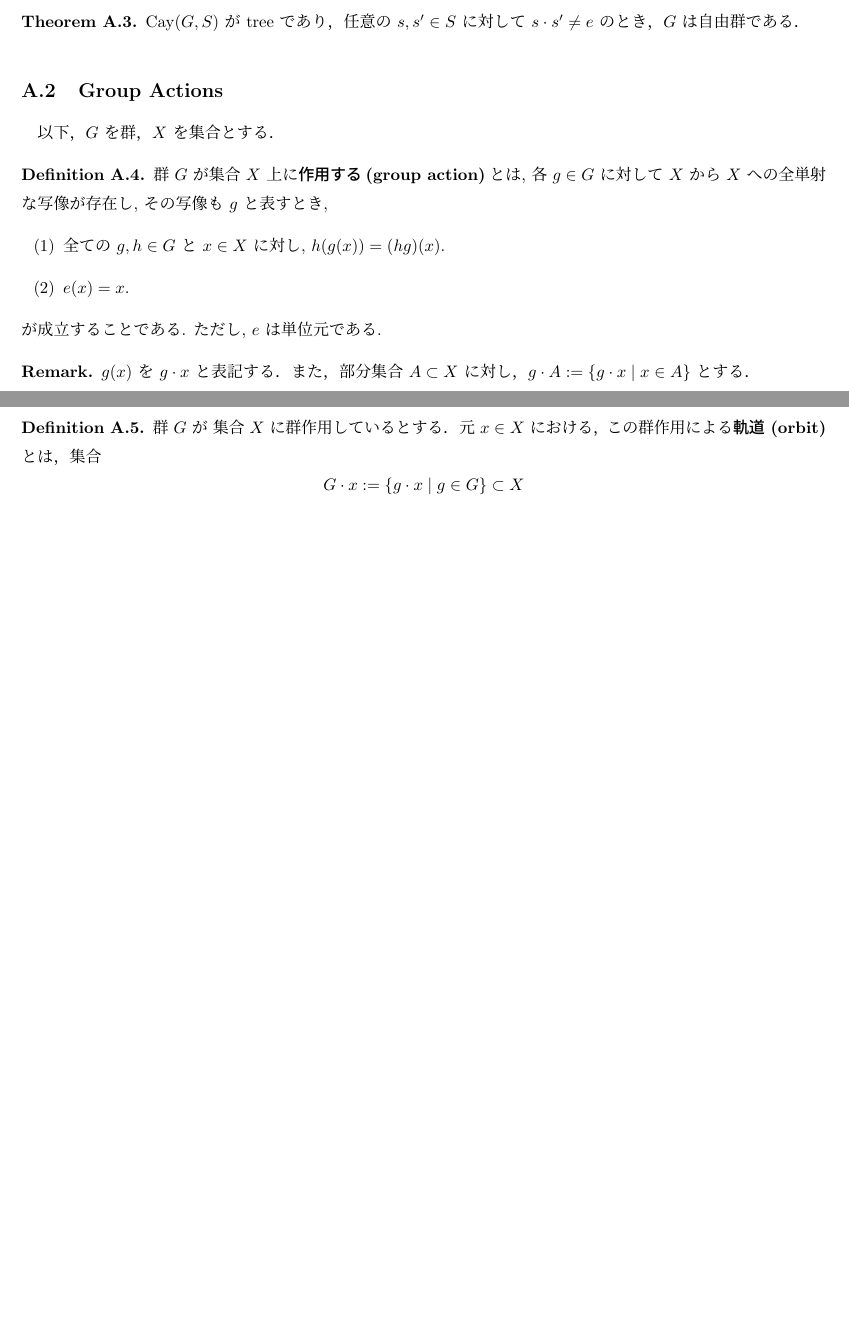
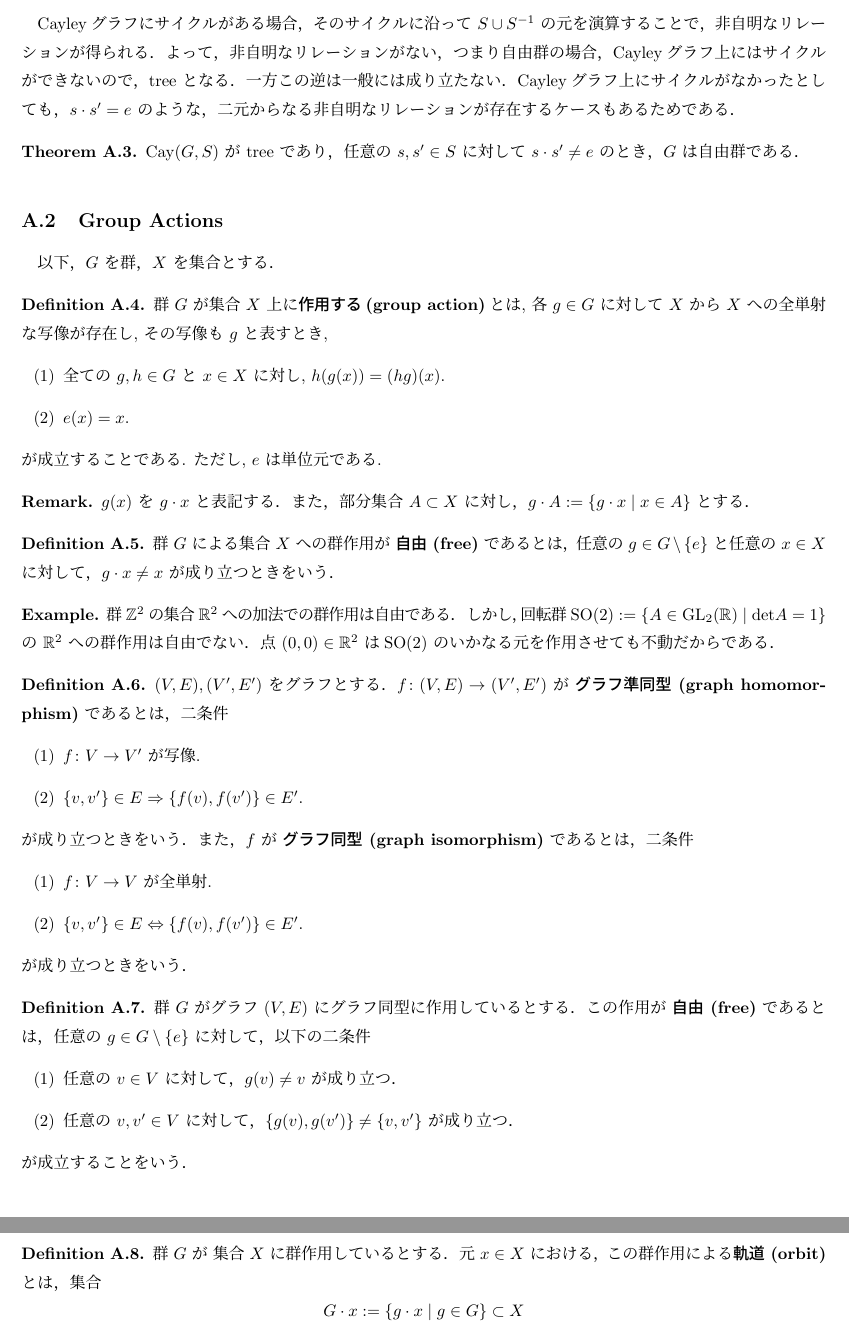
Before and after one commit to sugiyama-kazuki-19/soturon, a LaTeX document (main/soturon.tex): two parts of pages 17 and 18 of 19 before the commit and two parts of pages 18 and 19 of 21 after it, joined at a grey line, cut at the place of the change, the shorter picture padded with empty space. Compiled offline with upLaTeX and dvipdfmx.

Commit message:
1/18 23:58

```diff
--- a/main/soturon.tex
+++ b/main/soturon.tex
@@ -599,7 +607,9 @@ $$g\cdot K\cap K\subset g\cdot \Bigl(\bigcup_{k=1}^n\widetilde{U}_k\Bigr)\cap \B
  $F$ が自由群であり，$S$ がその生成系の場合，$\mathrm{Cay}(F,S)$ は treeである．
 \end{thm}
 
-\begin{thm}
+Cayleyグラフにサイクルがある場合，そのサイクルに沿って $S\cup S^{-1}$ の元を演算することで，非自明なリレーションが得られる．よって，非自明なリレーションがない，つまり自由群の場合，Cayleyグラフ上にはサイクルができないので，tree となる．一方この逆は一般には成り立たない．Cayleyグラフ上にサイクルがなかったとしても，$s\cdot s^\prime= e$ のような，二元からなる非自明なリレーションが存在するケースもあるためである．
+
+\begin{thm}\label{tree-}
  $\mathrm{Cay}(G,S)$ が tree であり，任意の $s,s^\prime\in S$ に対して $s\cdot s^\prime \neq e$ のとき，$G$ は自由群である．
 \end{thm}
 
@@ -619,32 +629,36 @@ $$g\cdot K\cap K\subset g\cdot \Bigl(\bigcup_{k=1}^n\widetilde{U}_k\Bigr)\cap \B
 $g(x)$ を $g\cdot x$ と表記する．また，部分集合 $A\subset X$ に対し，$g\cdot A:=\{g\cdot x\mid x\in A\}$ とする．
 \end{rem}
 
-%\begin{dfn}
-%  群 $G$ による集合 $X$ への群作用が\textbf{自由 (free)} であるとは，任意の $g\in G\setminus\{e\}$ と任意の $x\in X$ に対して，$g\cdot x\neq x$ が成り立つときをいう．
-%\end{dfn}
+\begin{dfn}
+ 群 $G$ による集合 $X$ への群作用が \textbf{自由 (free)} であるとは，任意の $g\in G\setminus\{e\}$ と任意の $x\in X$ に対して，$g\cdot x\neq x$ が成り立つときをいう．
+\end{dfn}
 
-% \begin{dfn}
-%   $(V,E),(V^\prime,E^\prime)$ をグラフとする．$f\colon (V,E)\rightarrow(V^\prime,E^\prime)$ が \textbf{グラフ準同型 (graph homomorphism)} であるとは，二条件
-%   \begin{enumerate}
-%     \item $f\colon V\rightarrow V^\prime$ が写像.
-%     \item $\{v,v^\prime\}\in E\Rightarrow \{f(v),f(v^\prime)\}\in E^\prime.$
-%   \end{enumerate}
-%   が成り立つときをいう．また，$f$ が \textbf{グラフ同型 (graph isomorphism)} であるとは，二条件
-%   \begin{enumerate}
-%     \item $f\colon V\rightarrow V$ が全単射.
-%     \item $\{v,v^\prime\}\in E\Leftrightarrow \{f(v),f(v^\prime)\}\in E^\prime.$
-%   \end{enumerate}
-%   が成り立つときをいう．
-% \end{dfn}
+\begin{ex}
+  群 $\mathbb{Z}^2$ の集合 $\mathbb{R}^2$ への加法での群作用は自由である．しかし，回転群 $\mathrm{SO}(2):=\{A\in \mathrm{GL}_2(\mathbb{R})\mid \mathrm{det}A=1\}$ の $\mathbb{R}^2$ への群作用は自由でない．点 $(0,0)\in \mathbb{R}^2$ は$\mathrm{SO}(2)$ のいかなる元を作用させても不動だからである．
+\end{ex}
 
-% \begin{dfn}
-%   群 $G$ がグラフ $(V,E)$ にグラフ同型に作用しているとする．この作用が \textbf{自由 (free)} であるとは，任意の $g\in G\setminus \{e\}$ に対して，以下の二条件
-%   \begin{enumerate}
-%    \item 任意の $v\in V$ に対して，$g(v)\neq v$ が成り立つ．
-%    \item 任意の $v,v^\prime \in V$ に対して，$\{g(v),g(v^\prime)\}\neq\{v,v^\prime\}$ が成り立つ．
-%   \end{enumerate}
-%   が成立することをいう．
-% \end{dfn}
+\begin{dfn}
+  $(V,E),(V^\prime,E^\prime)$ をグラフとする．$f\colon (V,E)\rightarrow(V^\prime,E^\prime)$ が \textbf{グラフ準同型 (graph homomorphism)} であるとは，二条件
+  \begin{enumerate}
+    \item $f\colon V\rightarrow V^\prime$ が写像.
+    \item $\{v,v^\prime\}\in E\Rightarrow \{f(v),f(v^\prime)\}\in E^\prime.$
+  \end{enumerate}
+  が成り立つときをいう．また，$f$ が \textbf{グラフ同型 (graph isomorphism)} であるとは，二条件
+  \begin{enumerate}
+    \item $f\colon V\rightarrow V$ が全単射.
+    \item $\{v,v^\prime\}\in E\Leftrightarrow \{f(v),f(v^\prime)\}\in E^\prime.$
+  \end{enumerate}
+  が成り立つときをいう．
+\end{dfn}
+
+\begin{dfn}
+  群 $G$ がグラフ $(V,E)$ にグラフ同型に作用しているとする．この作用が \textbf{自由 (free)} であるとは，任意の $g\in G\setminus \{e\}$ に対して，以下の二条件
+  \begin{enumerate}
+   \item 任意の $v\in V$ に対して，$g(v)\neq v$ が成り立つ．
+   \item 任意の $v,v^\prime \in V$ に対して，$\{g(v),g(v^\prime)\}\neq\{v,v^\prime\}$ が成り立つ．
+  \end{enumerate}
+  が成立することをいう．
+\end{dfn}
 
 %\begin{prop}
 %  群 $G$ の生成系を $S$ とする．$\mathrm{Cay}(G,S)$ への左群作用が free であることと，位数が2である元が $S$ に存在しないことは同値．
```
Also changed, not shown: main/soturon.pdf, picture/cayZ.png (added), picture/cayZ2.png (added), picture/cayleyZ2_2.png (added), main/soturon.tex (54 more changed lines), 7 other files.
